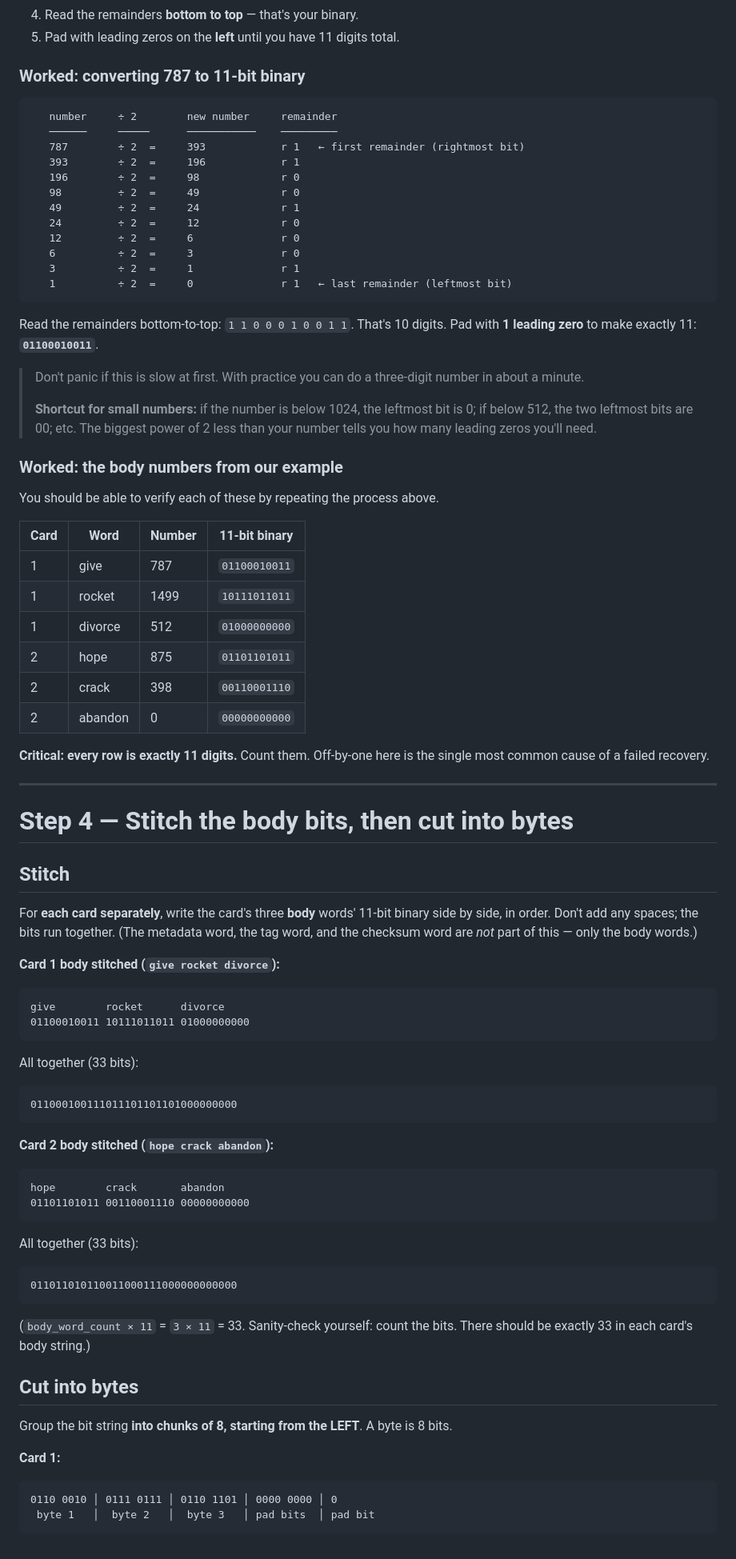
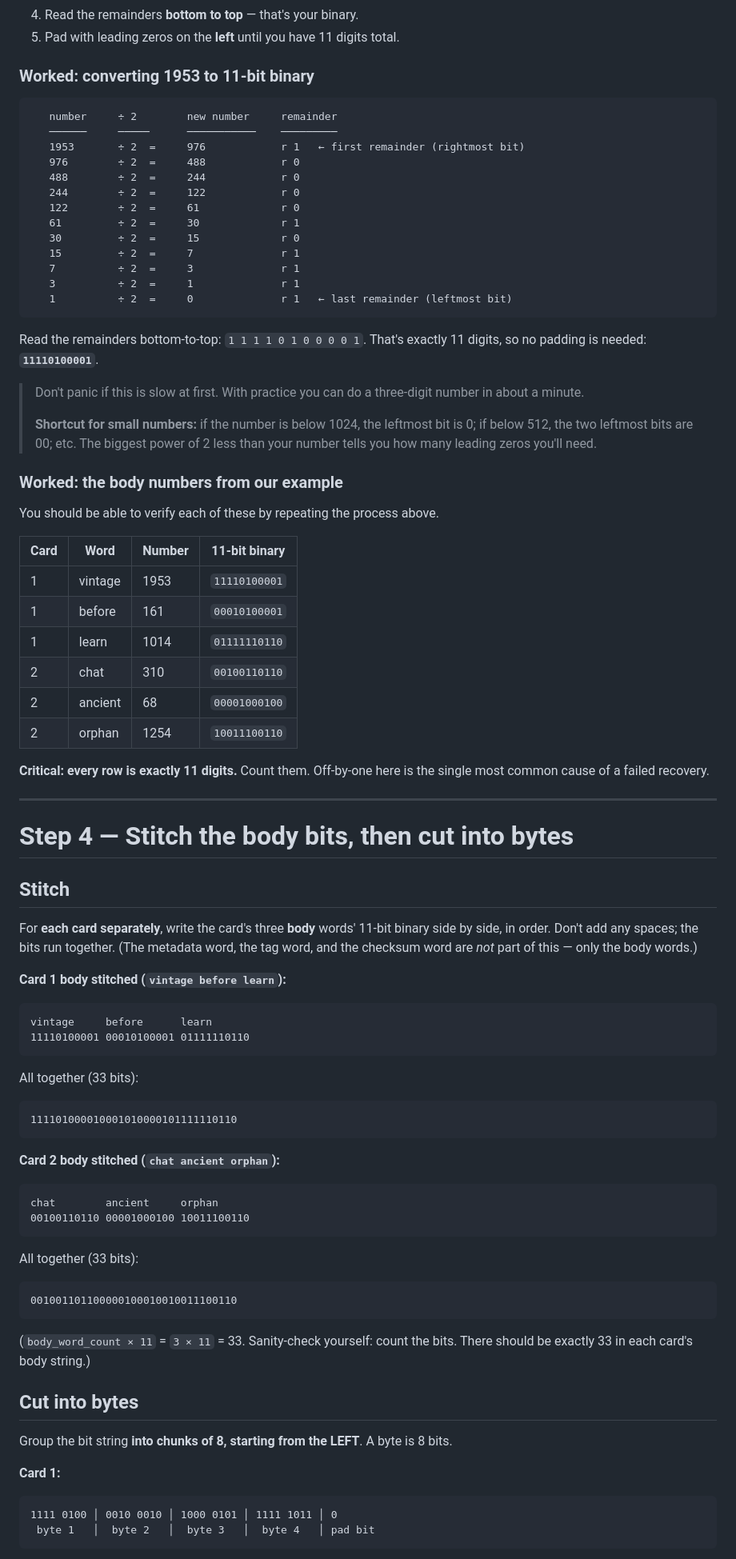
Before and after one commit to SecretSplitKit/Chela, a Markdown page: MANUAL_RECOVERY.md, the part around one of its changes. Shown at 80% size. Rendered like a GitHub page.

````diff
--- a/MANUAL_RECOVERY.md
+++ b/MANUAL_RECOVERY.md
@@ -429,25 +435,26 @@ Procedure (slow but foolproof):
 4. Read the remainders **bottom to top** — that's your binary.
 5. Pad with leading zeros on the **left** until you have 11 digits total.
 
-### Worked: converting **787** to 11-bit binary
+### Worked: converting **1953** to 11-bit binary
 
 ```
    number     ÷ 2        new number     remainder
    ──────     ─────      ───────────    ─────────
-   787        ÷ 2  =     393            r 1   ← first remainder (rightmost bit)
-   393        ÷ 2  =     196            r 1
-   196        ÷ 2  =     98             r 0
-   98         ÷ 2  =     49             r 0
-   49         ÷ 2  =     24             r 1
-   24         ÷ 2  =     12             r 0
-   12         ÷ 2  =     6              r 0
-   6          ÷ 2  =     3              r 0
+   1953       ÷ 2  =     976            r 1   ← first remainder (rightmost bit)
+   976        ÷ 2  =     488            r 0
+   488        ÷ 2  =     244            r 0
+   244        ÷ 2  =     122            r 0
+   122        ÷ 2  =     61             r 0
+   61         ÷ 2  =     30             r 1
+   30         ÷ 2  =     15             r 0
+   15         ÷ 2  =     7              r 1
+   7          ÷ 2  =     3              r 1
    3          ÷ 2  =     1              r 1
    1          ÷ 2  =     0              r 1   ← last remainder (leftmost bit)
 ```
 
-Read the remainders bottom-to-top: `1 1 0 0 0 1 0 0 1 1`. That's 10 digits.
-Pad with **1 leading zero** to make exactly 11: **`01100010011`**.
+Read the remainders bottom-to-top: `1 1 1 1 0 1 0 0 0 0 1`. That's exactly
+11 digits, so no padding is needed: **`11110100001`**.
 
 > Don't panic if this is slow at first. With practice you can do a
 > three-digit number in about a minute.
@@ -463,12 +470,12 @@ You should be able to verify each of these by repeating the process above.
 
 | Card | Word    | Number | 11-bit binary  |
 |------|---------|--------|----------------|
-| 1    | give    | 787    | `01100010011`  |
-| 1    | rocket  | 1499   | `10111011011`  |
-| 1    | divorce | 512    | `01000000000`  |
-| 2    | hope    | 875    | `01101101011`  |
-| 2    | crack   | 398    | `00110001110`  |
-| 2    | abandon | 0      | `00000000000`  |
+| 1    | vintage | 1953   | `11110100001`  |
+| 1    | before  | 161    | `00010100001`  |
+| 1    | learn   | 1014   | `01111110110`  |
+| 2    | chat    | 310    | `00100110110`  |
+| 2    | ancient | 68     | `00001000100`  |
+| 2    | orphan  | 1254   | `10011100110`  |
 
 **Critical: every row is exactly 11 digits.** Count them. Off-by-one here
 is the single most common cause of a failed recovery.
@@ -484,30 +491,30 @@ For **each card separately**, write the card's three **body** words'
 together. (The metadata word, the tag word, and the checksum word are
 *not* part of this — only the body words.)
 
-**Card 1 body stitched (`give rocket divorce`):**
+**Card 1 body stitched (`vintage before learn`):**
 
 ```
-give        rocket      divorce
-01100010011 10111011011 01000000000
+vintage     before      learn
+11110100001 00010100001 01111110110
 ```
 
 All together (33 bits):
 
 ```
-011000100111011101101101000000000
+111101000010001010000101111110110
 ```
 
-**Card 2 body stitched (`hope crack abandon`):**
+**Card 2 body stitched (`chat ancient orphan`):**
 
 ```
-hope        crack       abandon
-01101101011 00110001110 00000000000
+chat        ancient     orphan
+00100110110 00001000100 10011100110
 ```
 
 All together (33 bits):
 
 ```
-011011010110011000111000000000000
+001001101100000100010010011100110
 ```
 
 (`body_word_count × 11` = `3 × 11` = 33. Sanity-check yourself: count the
@@ -521,7 +528,7 @@ is 8 bits.
 **Card 1:**
 
 ```
-0110 0010 │ 0111 0111 │ 0110 1101 │ 0000 0000 │ 0
- byte 1   │  byte 2   │  byte 3   │ pad bits  │ pad bit
+1111 0100 │ 0010 0010 │ 1000 0101 │ 1111 1011 │ 0
+ byte 1   │  byte 2   │  byte 3   │  byte 4   │ pad bit
 ```
 
````
Also changed, not shown: other parts of MANUAL_RECOVERY.md (+173 -116 lines).
